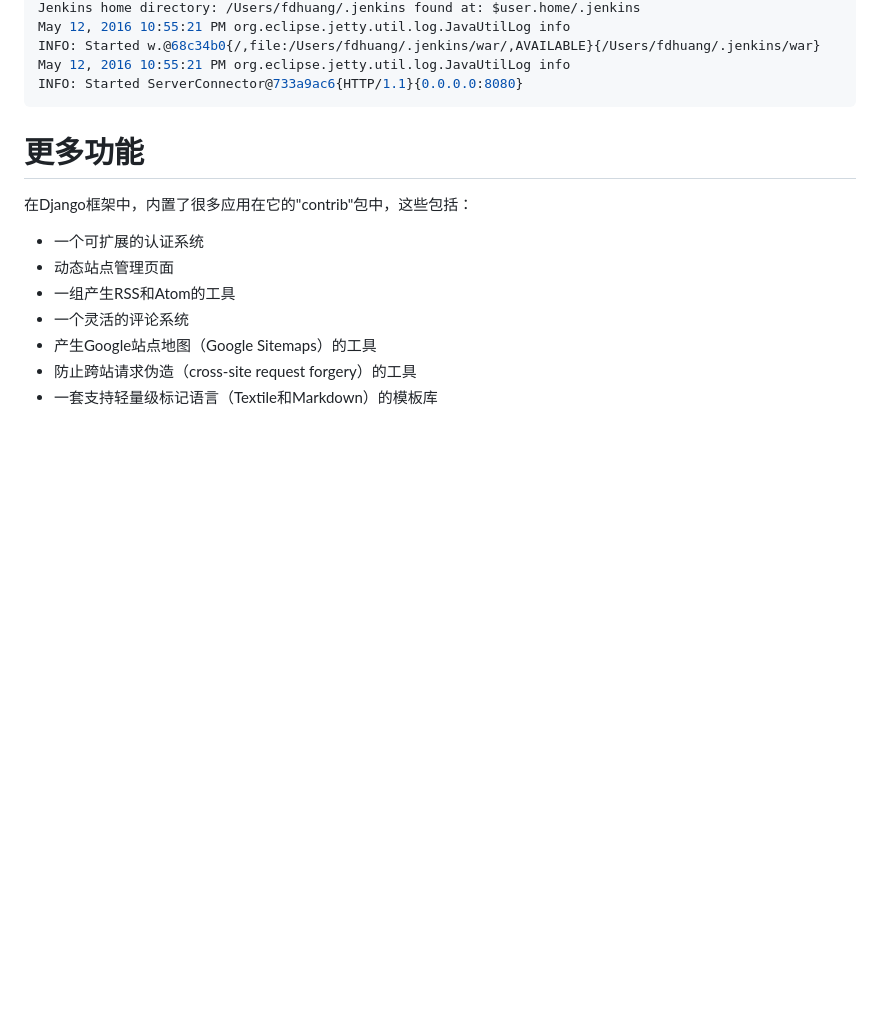
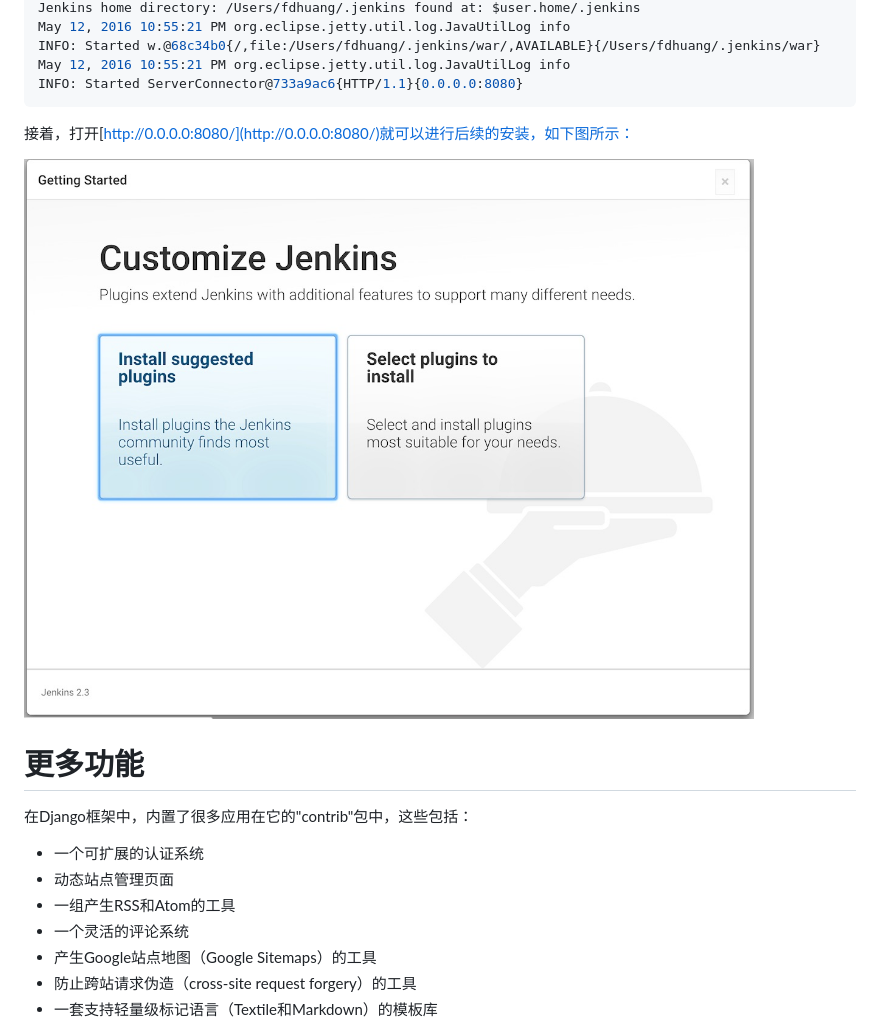
Before and after one commit to phodal/growth-in-action, a Markdown page: growth.md, the part around the change. Drawn GitHub-style; pictures changed too: images/jenkins-install.jpg (added); blank space fills up the shorter version.

Commit message:
install jenkins

````diff
--- a/growth.md
+++ b/growth.md
@@ -837,8 +837,9 @@ May 12, 2016 10:55:21 PM org.eclipse.jetty.util.log.JavaUtilLog info
 INFO: Started ServerConnector@733a9ac6{HTTP/1.1}{0.0.0.0:8080}
 ```
 
+接着，打开[http://0.0.0.0:8080/](http://0.0.0.0:8080/)就可以进行后续的安装，如下图所示：
 
-
+![jenkins-install.jpg](images/jenkins-install.jpg)
 
 
 
````
Also changed, not shown: chapters/chapter3.md (+4 -0 lines), 1 other file.
